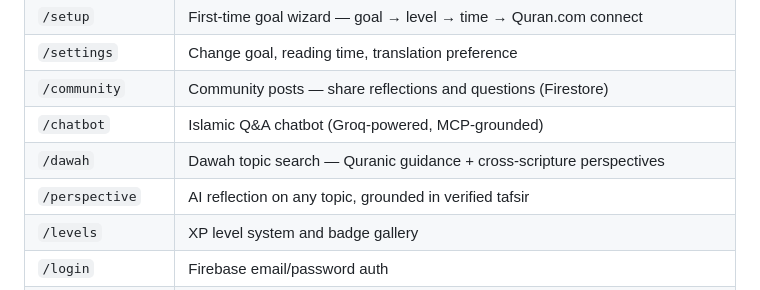
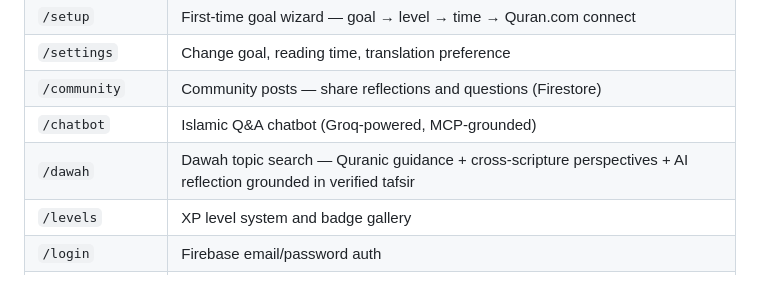
Before and after one commit to AuvroIslam/QuranHackathon, a Markdown page: README.md, the part around the change. Drawn GitHub-style.

```diff
--- a/README.md
+++ b/README.md
@@ -37,8 +37,7 @@ Every session ends with XP, a streak update, and progress synced to your Quran.c
 | `/settings` | Change goal, reading time, translation preference |
 | `/community` | Community posts — share reflections and questions (Firestore) |
 | `/chatbot` | Islamic Q&A chatbot (Groq-powered, MCP-grounded) |
-| `/dawah` | Dawah topic search — Quranic guidance + cross-scripture perspectives |
-| `/perspective` | AI reflection on any topic, grounded in verified tafsir |
+| `/dawah` | Dawah topic search — Quranic guidance + cross-scripture perspectives + AI reflection grounded in verified tafsir |
 | `/levels` | XP level system and badge gallery |
 | `/login` | Firebase email/password auth |
 | `/terms` · `/privacy` | Legal pages |
```
